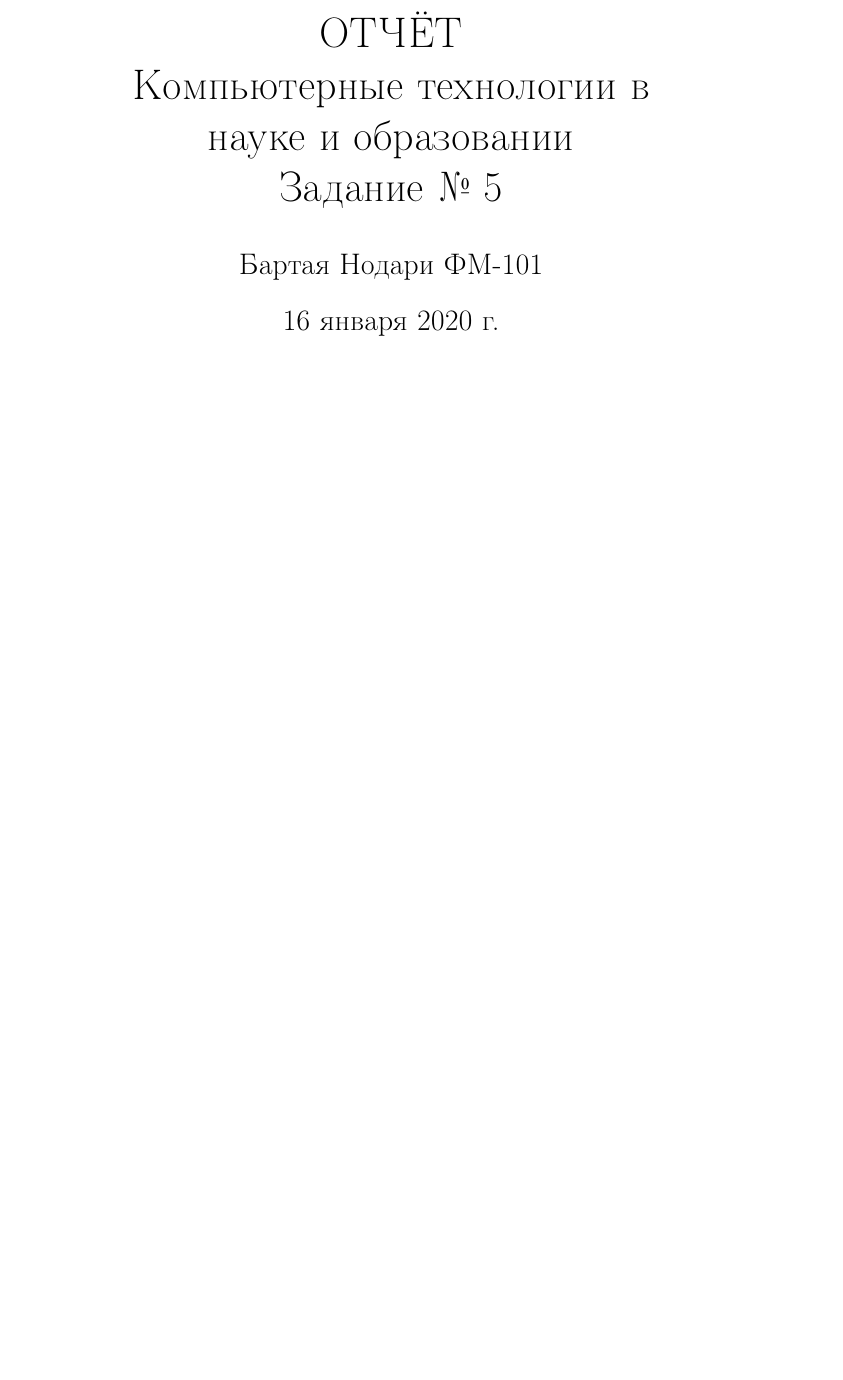
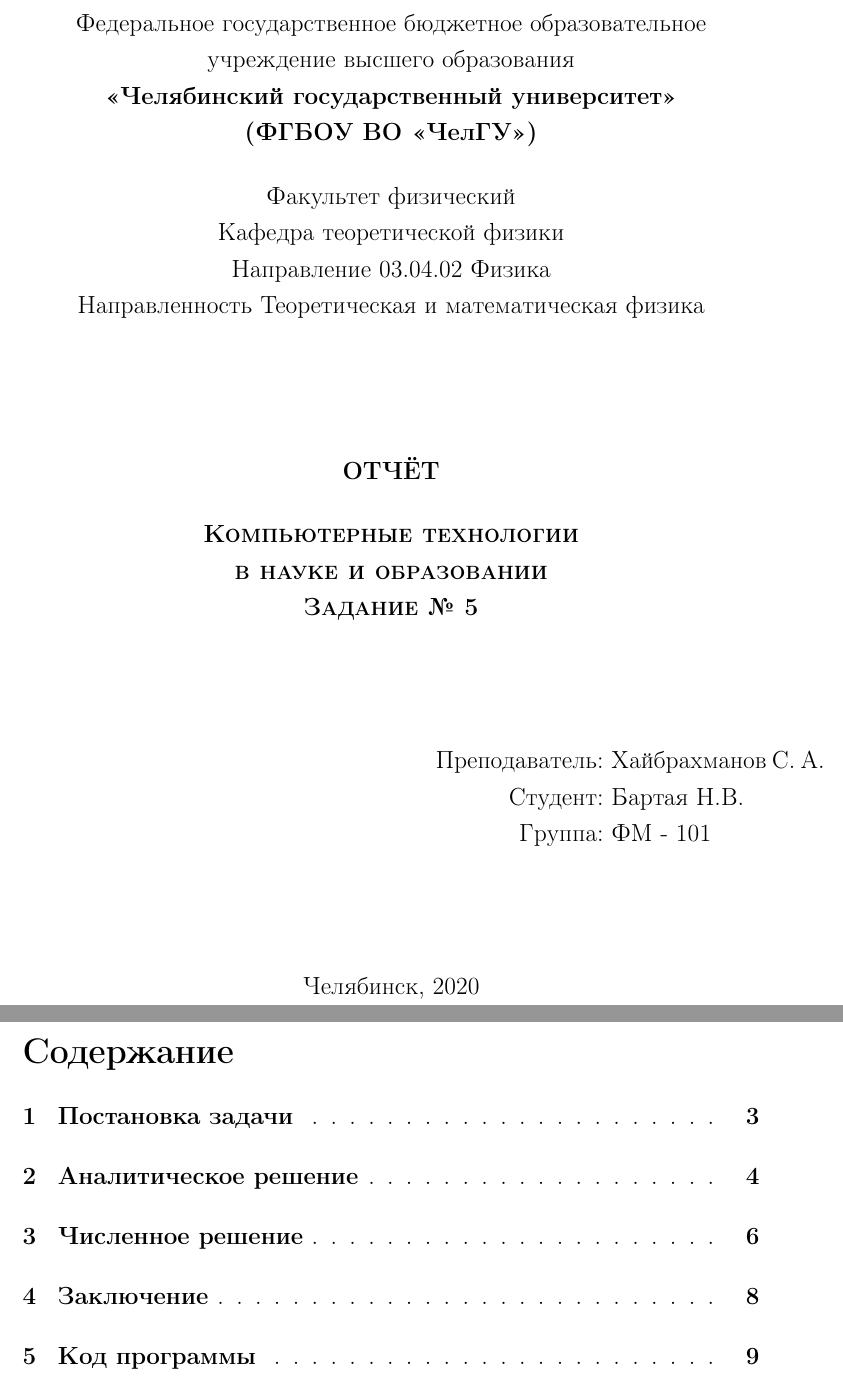
Before and after one commit to ndy-cd/CTSE_lab5, a LaTeX document (lab5.tex): part of page 1 of 7 before the commit and two parts of pages 1 and 2 of 9 after it, the two joined at a grey line, cut at the place of the change, the shorter picture padded with empty space. Compiled offline with pdfLaTeX.

Commit message:
Style + TOC + Title Page

```diff
--- a/lab5.tex
+++ b/lab5.tex
@@ -12,6 +12,11 @@
 \lstset{
 	numbers=left
 }
+\usepackage{setspace}
+\onehalfspacing						% полуторный интервал
+
+\usepackage{tocloft}				% точки в содержании для \section
+\renewcommand{\cftsecleader}{\cftdotfill{\cftdotsep}}
 
 \author{Бартая Нодари ФМ-101}
 \title{ОТЧЁТ\\ Компьютерные технологии в\\ науке и образовании\\ Задание № 5}
@@ -19,10 +24,47 @@
 
 \begin{document}
 
-\maketitle
+\begin{titlepage}
+	\begin{center}
+	Федеральное государственное бюджетное образовательноe учреждение высшего образования \\
+	\textbf{«Челябинский государственный университет» \\ (ФГБОУ ВО «ЧелГУ»)}
+	\end{center}
+	\begin{center}
+		Факультет физический			\\
+		Кафедра теоретической физики	\\
+		Направление 03.04.02 Физика		\\
+		Направленность Теоретическая и математическая физика
+	\end{center}
+	\vfill
+	\begin{center}
+		\textbf{ОТЧЁТ}
+	\end{center}
+	\begin{center}
+		\textsc{\textbf{Компьютерные технологии\\ в науке и образовании\\ Задание № 5}}
+	\end{center}
+	\vfill
+	\newbox{\lbox}
+	\savebox{\lbox}{\hbox{ПупИванович}}
+	\newlength{\maxl}
+	\setlength{\maxl}{\wd\lbox}
+	\hfill\parbox{10cm}{
+		\begin{flushright}
+		\hfill Преподаватель:   \hbox to\maxl{Хайбрахманов С. А.\hfill}\\
+		\hfill Студент:   \hbox to\maxl{Бартая Н.В.\hfill}\\
+		\hfill Группа:   \hbox to\maxl{ФМ - 101\hfill}\\
+		\end{flushright}
+	}
+	\vfill
+	\begin{center}
+		Челябинск, 2020
+	\end{center}
+\end{titlepage}
+
+%\maketitle
+\tableofcontents
+\setcounter{page}{2}
 \newpage
 \section{Постановка задачи}
-
 Требуется рассчитать траекторию движения электрона в скрещенных
 постоянных магнитном и электрическом полях.
 С компонентами $\mathbf{E}=(E_x, 0, 0)$, $\mathbf{B}=(0, 0, B_z)$ и напряженностями 10 А/м и 10 В/м  соответственно.
```
Also changed, not shown: lab5.pdf, lab5.tex (5 more changed lines), 1 other file.
